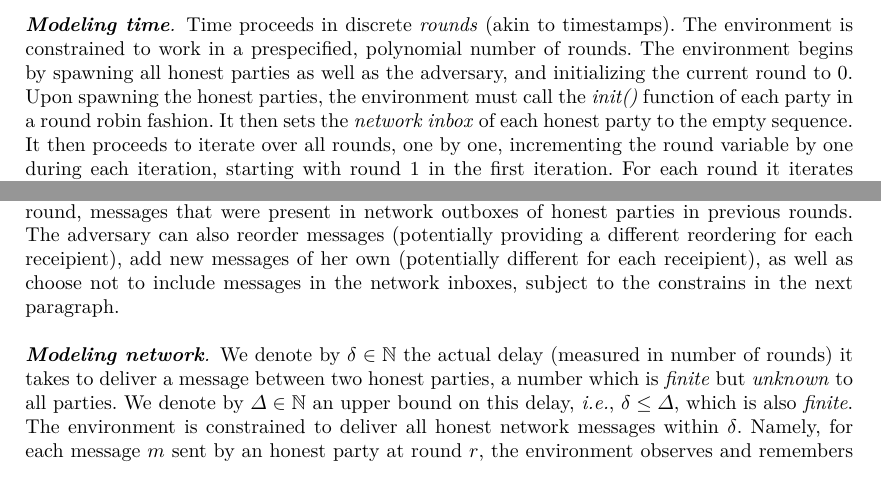
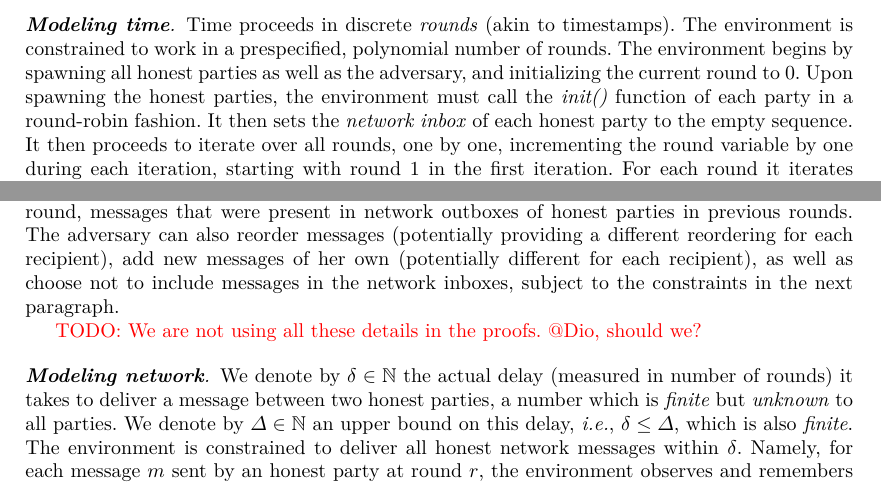
Before and after one commit to commonprefix/pod-paper, a LaTeX paper (main.tex, which reads model.tex): two parts of page 5 of 25, joined at a grey line, cut so that both start at the same text. Compiled offline with XeLaTeX; a LaTeX package or settings file that is missing is left out.

Commit message:
minor typos

```diff
--- a/model.tex
+++ b/model.tex
@@ -63,9 +63,11 @@ cleans the \emph{network inboxes} of all honest parties in preparation for the n
 Subsequently, the adversary is invoked (i.e., she is a rushing adversary), by handing her all the network outboxes of all honest parties.
 The adversary decides the network inboxes of all honest parties for the next round.
 The adversary can include, in these network inboxes newly prepared for the next round, messages that were present in network outboxes
-of honest parties in previous rounds. The adversary can also reorder messages (potentially providing a different reordering for each receipient),
-add new messages of her own (potentially different for each receipient), as well as choose not to include messages in the network inboxes,
-subject to the constrains in the next paragraph.
+of honest parties in previous rounds. The adversary can also reorder messages (potentially providing a different reordering for each recipient),
+add new messages of her own (potentially different for each recipient), as well as choose not to include messages in the network inboxes,
+subject to the constraints in the next paragraph.
+
+\todo{We are not using all these details in the proofs. @Dio, should we?}
 
 \dotparagraph{\textbf{Modeling network}}
 We denote by $\delta \in \CN$ the actual delay (measured in number of rounds) it takes to deliver a message between two honest parties,
```
Also changed, not shown: model.tex (4 more changed lines).
